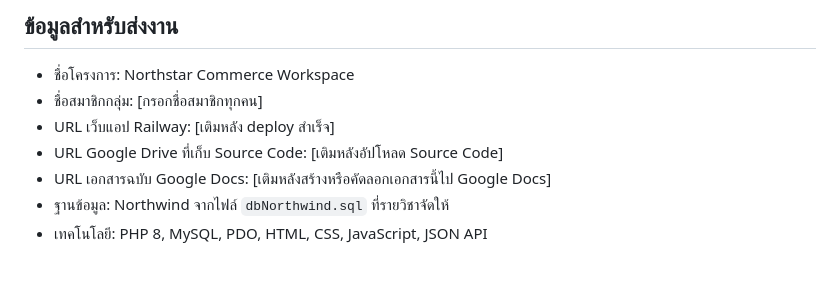
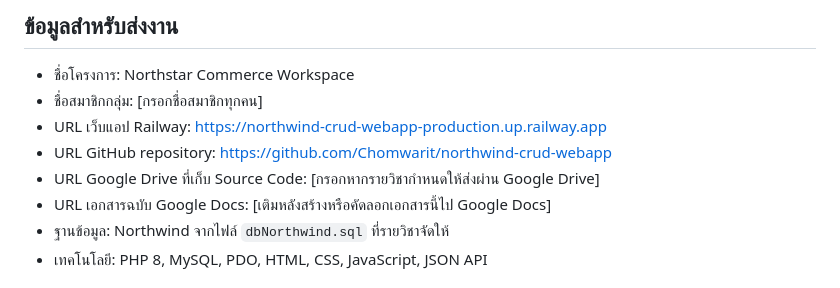
Before and after one commit to Chomwarit/northwind-crud-webapp, a Markdown page: docs/PROJECT_DOCUMENTATION.md, the part around the change. Drawn GitHub-style.

Commit message:
Add live Railway and GitHub links to submission docs

```diff
--- a/docs/PROJECT_DOCUMENTATION.md
+++ b/docs/PROJECT_DOCUMENTATION.md
@@ -6,8 +6,9 @@
 
 - ชื่อโครงการ: Northstar Commerce Workspace
 - ชื่อสมาชิกกลุ่ม: [กรอกชื่อสมาชิกทุกคน]
-- URL เว็บแอป Railway: [เติมหลัง deploy สำเร็จ]
-- URL Google Drive ที่เก็บ Source Code: [เติมหลังอัปโหลด Source Code]
+- URL เว็บแอป Railway: https://northwind-crud-webapp-production.up.railway.app
+- URL GitHub repository: https://github.com/Chomwarit/northwind-crud-webapp
+- URL Google Drive ที่เก็บ Source Code: [กรอกหากรายวิชากำหนดให้ส่งผ่าน Google Drive]
 - URL เอกสารฉบับ Google Docs: [เติมหลังสร้างหรือคัดลอกเอกสารนี้ไป Google Docs]
 - ฐานข้อมูล: Northwind จากไฟล์ `dbNorthwind.sql` ที่รายวิชาจัดให้
 - เทคโนโลยี: PHP 8, MySQL, PDO, HTML, CSS, JavaScript, JSON API
```
